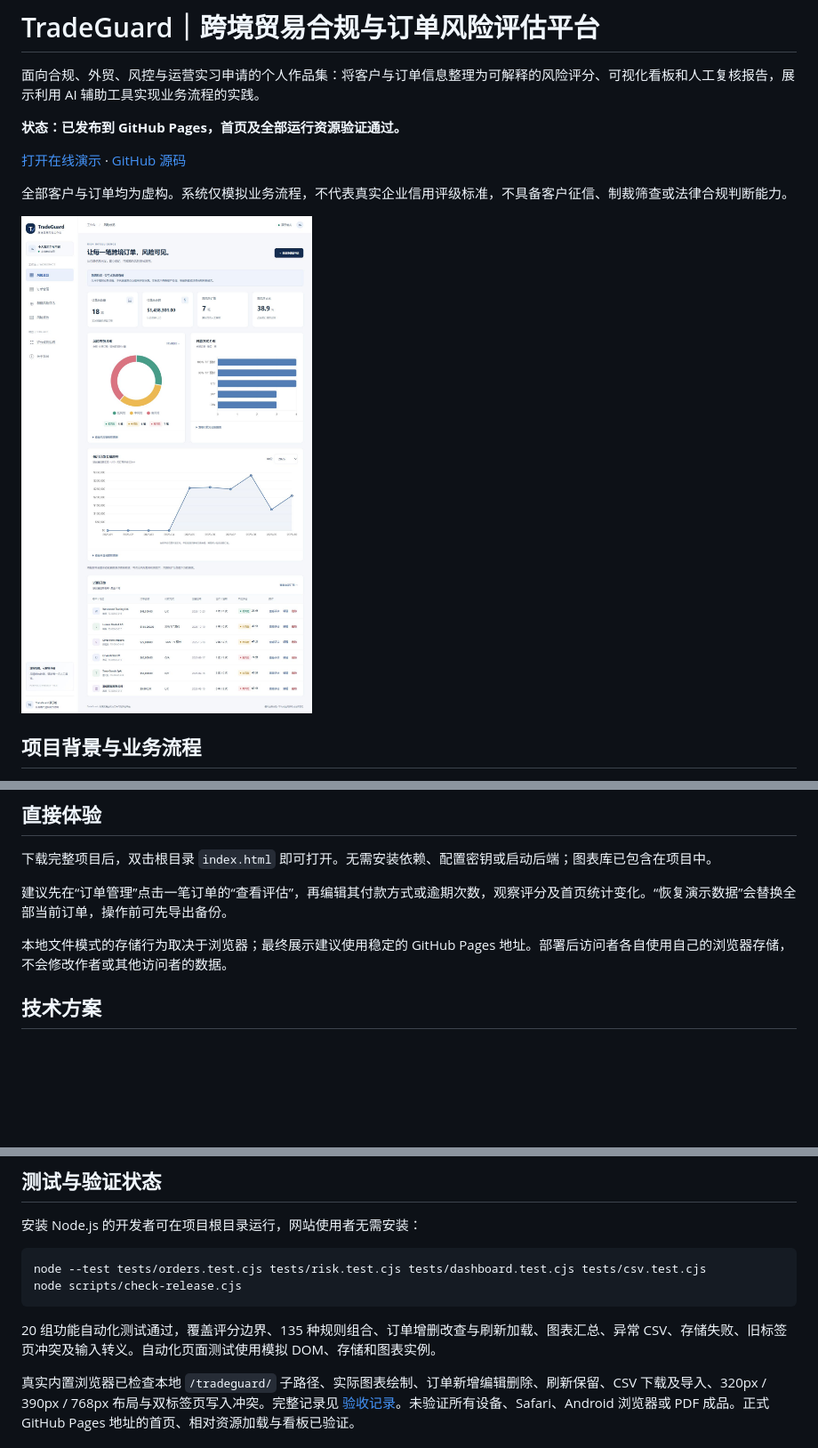
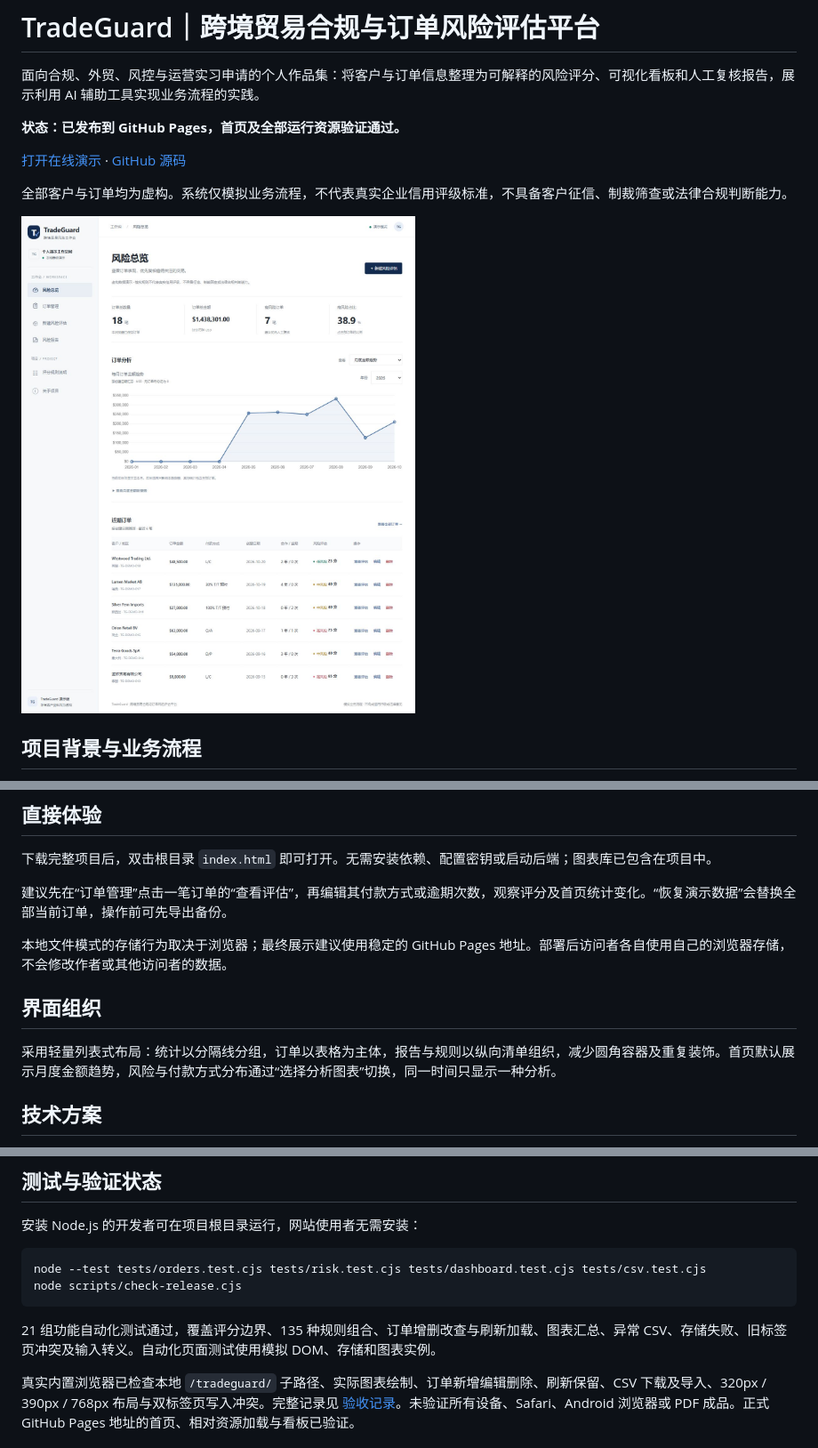
Before and after one commit to LPDDOG/TradeGuard, a Markdown page: README.md, 3 parts joined by grey strips. Shown: that part at 89% size. Drawn GitHub-style; pictures changed too: docs/dashboard-preview.png; blank space fills up the shorter version.

````diff
--- a/README.md
+++ b/README.md
@@ -36,6 +36,10 @@
 建议先在“订单管理”点击一笔订单的“查看评估”，再编辑其付款方式或逾期次数，观察评分及首页统计变化。“恢复演示数据”会替换全部当前订单，操作前可先导出备份。
 
 本地文件模式的存储行为取决于浏览器；最终展示建议使用稳定的 GitHub Pages 地址。部署后访问者各自使用自己的浏览器存储，不会修改作者或其他访问者的数据。
+
+## 界面组织
+
+采用轻量列表式布局：统计以分隔线分组，订单以表格为主体，报告与规则以纵向清单组织，减少圆角容器及重复装饰。首页默认展示月度金额趋势，风险与付款方式分布通过“选择分析图表”切换，同一时间只显示一种分析。
 
 ## 技术方案
 
@@ -79,7 +83,7 @@ node --test tests/orders.test.cjs tests/risk.test.cjs tests/dashboard.test.cjs t
 node scripts/check-release.cjs
 ```
 
-20 组功能自动化测试通过，覆盖评分边界、135 种规则组合、订单增删改查与刷新加载、图表汇总、异常 CSV、存储失败、旧标签页冲突及输入转义。自动化页面测试使用模拟 DOM、存储和图表实例。
+21 组功能自动化测试通过，覆盖评分边界、135 种规则组合、订单增删改查与刷新加载、图表汇总、异常 CSV、存储失败、旧标签页冲突及输入转义。自动化页面测试使用模拟 DOM、存储和图表实例。
 
 真实内置浏览器已检查本地 `/tradeguard/` 子路径、实际图表绘制、订单新增编辑删除、刷新保留、CSV 下载及导入、320px / 390px / 768px 布局与双标签页写入冲突。完整记录见 [验收记录](docs/QA.md)。未验证所有设备、Safari、Android 浏览器或 PDF 成品。正式 GitHub Pages 地址的首页、相对资源加载与看板已验证。
 
````
Also changed, not shown: other parts of README.md (+1 -1 lines), docs/QA.md (+5 -0 lines), 8 other files.
